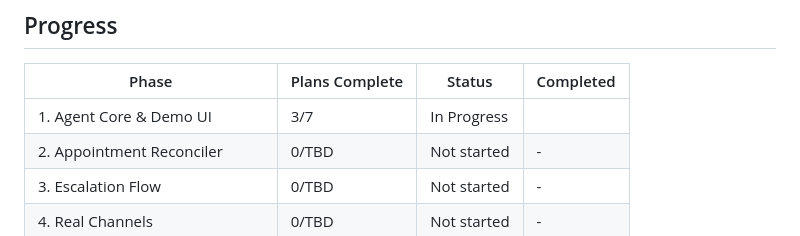
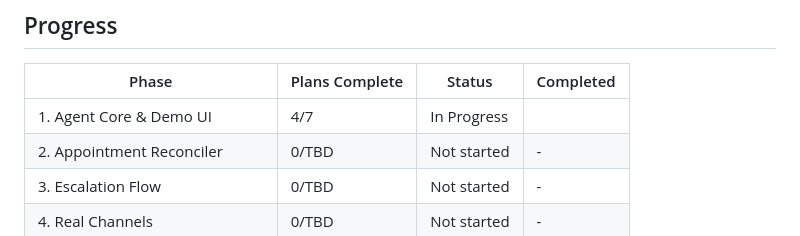
Before and after one commit to JivSTuban/ottobot, a Markdown page: .planning/ROADMAP.md, the part around one of its changes. Rendered like a GitHub page.

```diff
--- a/.planning/ROADMAP.md
+++ b/.planning/ROADMAP.md
@@ -125,7 +125,7 @@ Build an AI outbound sales agent that speaks Tagalog/Taglish and books appointme
 
 | Phase | Plans Complete | Status | Completed |
 |-------|----------------|--------|-----------|
-| 1. Agent Core & Demo UI | 3/7 | In Progress|  |
+| 1. Agent Core & Demo UI | 4/7 | In Progress|  |
 | 2. Appointment Reconciler | 0/TBD | Not started | - |
 | 3. Escalation Flow | 0/TBD | Not started | - |
 | 4. Real Channels | 0/TBD | Not started | - |
```
Also changed, not shown: other parts of .planning/ROADMAP.md (+1 -1 lines).
